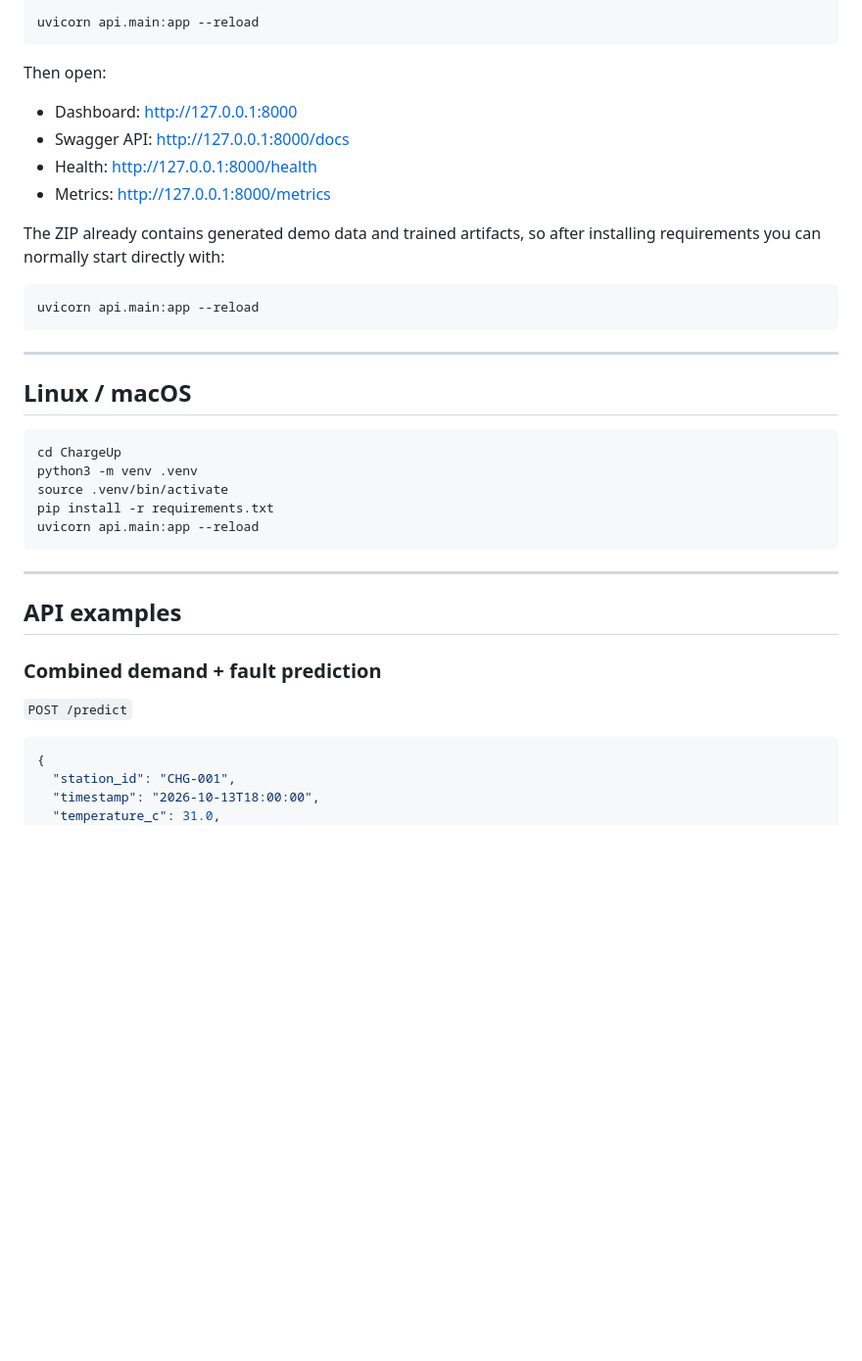
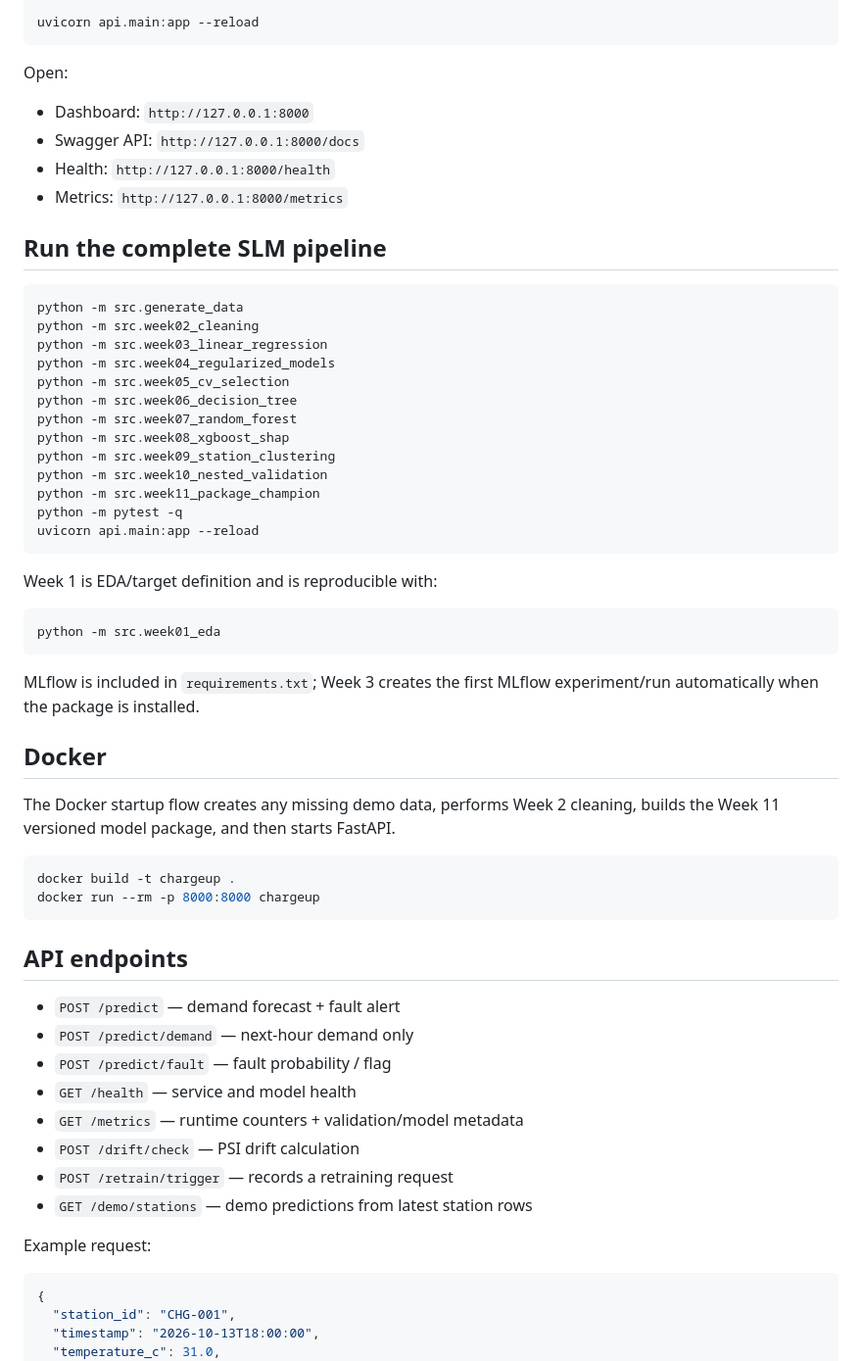
Before and after one commit to void-tech-shiv/chargeUP, a Markdown page: README.md, the part around one of its changes. Shown at 98% size. Drawn GitHub-style; blank space fills up the shorter version.

````diff
--- a/README.md
+++ b/README.md
@@ -61,39 +60,60 @@ python -m src.train
 uvicorn api.main:app --reload
 ```
 
-Then open:
+Open:
 
-- Dashboard: http://127.0.0.1:8000
-- Swagger API: http://127.0.0.1:8000/docs
-- Health: http://127.0.0.1:8000/health
-- Metrics: http://127.0.0.1:8000/metrics
+- Dashboard: `http://127.0.0.1:8000`
+- Swagger API: `http://127.0.0.1:8000/docs`
+- Health: `http://127.0.0.1:8000/health`
+- Metrics: `http://127.0.0.1:8000/metrics`
 
-The ZIP already contains generated demo data and trained artifacts, so after
-installing requirements you can normally start directly with:
+## Run the complete SLM pipeline
 
 ```powershell
+python -m src.generate_data
+python -m src.week02_cleaning
+python -m src.week03_linear_regression
+python -m src.week04_regularized_models
+python -m src.week05_cv_selection
+python -m src.week06_decision_tree
+python -m src.week07_random_forest
+python -m src.week08_xgboost_shap
+python -m src.week09_station_clustering
+python -m src.week10_nested_validation
+python -m src.week11_package_champion
+python -m pytest -q
 uvicorn api.main:app --reload
 ```
 
----
+Week 1 is EDA/target definition and is reproducible with:
 
-## Linux / macOS
+```powershell
+python -m src.week01_eda
+```
+
+MLflow is included in `requirements.txt`; Week 3 creates the first MLflow experiment/run automatically when the package is installed.
+
+## Docker
+
+The Docker startup flow creates any missing demo data, performs Week 2 cleaning, builds the Week 11 versioned model package, and then starts FastAPI.
 
 ```bash
-cd ChargeUp
-python3 -m venv .venv
-source .venv/bin/activate
-pip install -r requirements.txt
-uvicorn api.main:app --reload
+docker build -t chargeup .
+docker run --rm -p 8000:8000 chargeup
 ```
 
----
+## API endpoints
 
-## API examples
+- `POST /predict` — demand forecast + fault alert
+- `POST /predict/demand` — next-hour demand only
+- `POST /predict/fault` — fault probability / flag
+- `GET /health` — service and model health
+- `GET /metrics` — runtime counters + validation/model metadata
+- `POST /drift/check` — PSI drift calculation
+- `POST /retrain/trigger` — records a retraining request
+- `GET /demo/stations` — demo predictions from latest station rows
 
-### Combined demand + fault prediction
-
-`POST /predict`
+Example request:
 
 ```json
 {
````
Also changed, not shown: other parts of README.md (+59 -105 lines).
